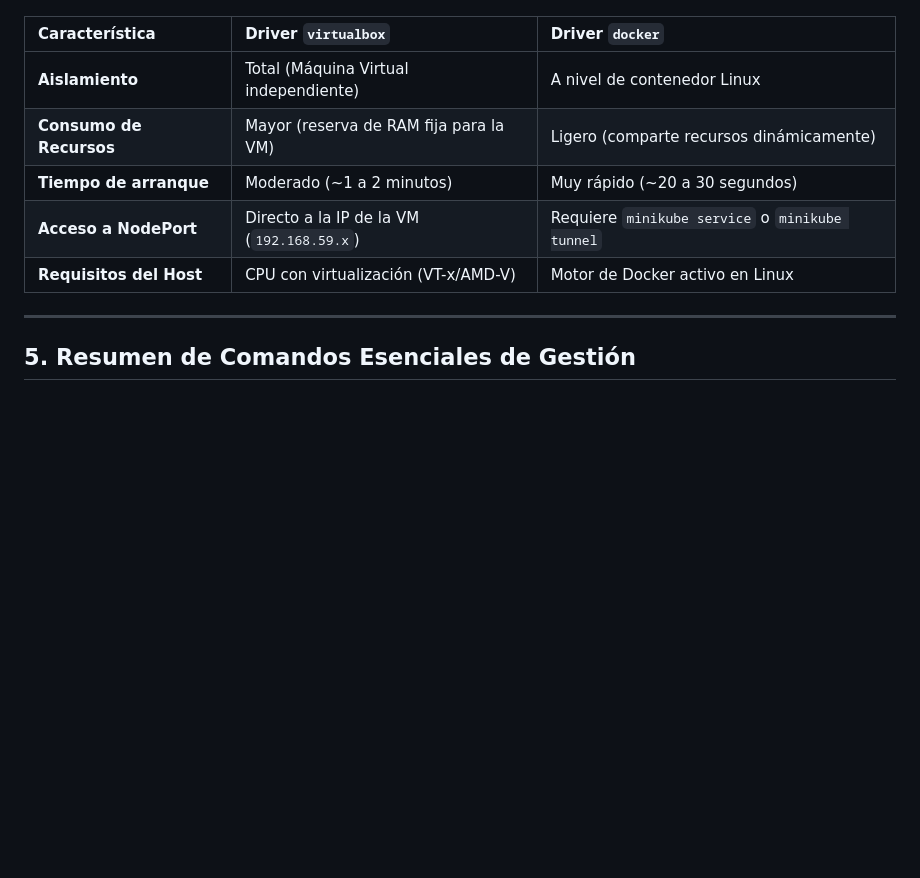
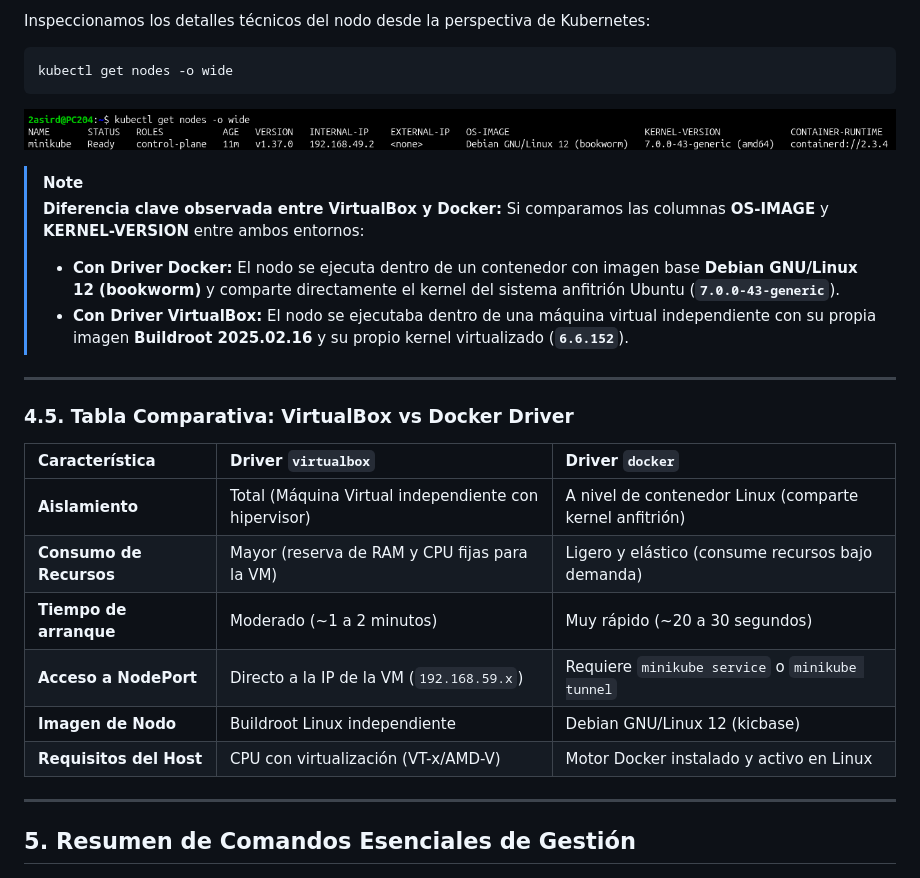
Before and after one commit to Antoniomh2003/KUBERNETES, a Markdown page: 2.md, the part around one of its changes. GitHub-like rendering; pictures changed too: img/4.2.kubectlnodes.png (added); blank space fills up the shorter version.

````diff
--- a/2.md
+++ b/2.md
@@ -262,11 +295,29 @@ minikube start
+Inspeccionamos los detalles técnicos del nodo desde la perspectiva de Kubernetes:
+
+```bash
+kubectl get nodes -o wide
+```
+
+![Información del nodo con driver Docker](img/4.2.kubectlnodes.png)
+
+> [!NOTE]
+> **Diferencia clave observada entre VirtualBox y Docker:**
+> Si comparamos las columnas **OS-IMAGE** y **KERNEL-VERSION** entre ambos entornos:
+> - **Con Driver Docker:** El nodo se ejecuta dentro de un contenedor con imagen base **Debian GNU/Linux 12 (bookworm)** y comparte directamente el kernel del sistema anfitrión Ubuntu (**`7.0.0-43-generic`**).
+> - **Con Driver VirtualBox:** El nodo se ejecutaba dentro de una máquina virtual independiente con su propia imagen **Buildroot 2025.02.16** y su propio kernel virtualizado (**`6.6.152`**).
+
+---
+
+### 4.5. Tabla Comparativa: VirtualBox vs Docker Driver
 
 | Característica | Driver `virtualbox` | Driver `docker` |
 | :--- | :--- | :--- |
-| **Aislamiento** | Total (Máquina Virtual independiente) | A nivel de contenedor Linux |
-| **Consumo de Recursos** | Mayor (reserva de RAM fija para la VM) | Ligero (comparte recursos dinámicamente) |
+| **Aislamiento** | Total (Máquina Virtual independiente con hipervisor) | A nivel de contenedor Linux (comparte kernel anfitrión) |
+| **Consumo de Recursos** | Mayor (reserva de RAM y CPU fijas para la VM) | Ligero y elástico (consume recursos bajo demanda) |
 | **Tiempo de arranque** | Moderado (~1 a 2 minutos) | Muy rápido (~20 a 30 segundos) |
 | **Acceso a NodePort** | Directo a la IP de la VM (`192.168.59.x`) | Requiere `minikube service` o `minikube tunnel` |
-| **Requisitos del Host** | CPU con virtualización (VT-x/AMD-V) | Motor de Docker activo en Linux |
+| **Imagen de Nodo** | Buildroot Linux independiente | Debian GNU/Linux 12 (kicbase) |
+| **Requisitos del Host** | CPU con virtualización (VT-x/AMD-V) | Motor Docker instalado y activo en Linux |
 
 ---
 
````
Also changed, not shown: other parts of 2.md (+42 -9 lines), img/4.0.minikubedocker.png (added), img/4.1.profilrlist.png (added).
